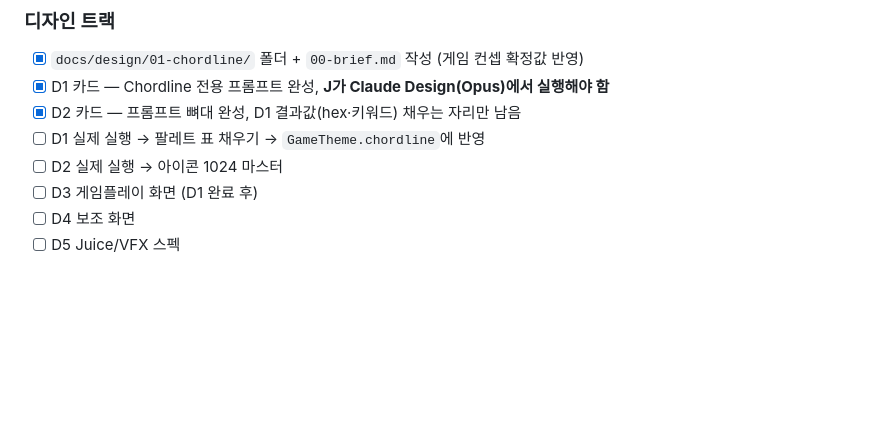
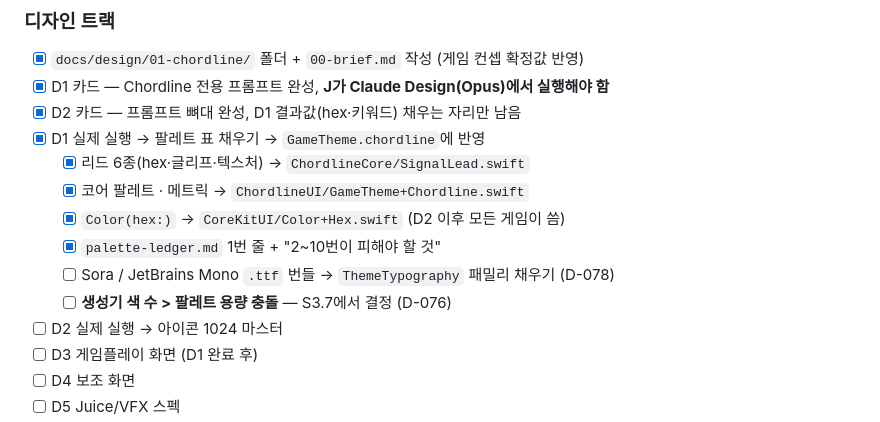
Before and after one commit to jacobnko/ios-game-portfolio, a Markdown page: checklist.md, the part around the change. Drawn GitHub-style; blank space fills up the shorter version.

```diff
--- a/checklist.md
+++ b/checklist.md
@@ -239,7 +239,13 @@
 - [x] `docs/design/01-chordline/` 폴더 + `00-brief.md` 작성 (게임 컨셉 확정값 반영)
 - [x] D1 카드 — Chordline 전용 프롬프트 완성, **J가 Claude Design(Opus)에서 실행해야 함**
 - [x] D2 카드 — 프롬프트 뼈대 완성, D1 결과값(hex·키워드) 채우는 자리만 남음
-- [ ] D1 실제 실행 → 팔레트 표 채우기 → `GameTheme.chordline`에 반영
+- [x] D1 실제 실행 → 팔레트 표 채우기 → `GameTheme.chordline`에 반영
+  - [x] 리드 6종(hex·글리프·텍스처) → `ChordlineCore/SignalLead.swift`
+  - [x] 코어 팔레트 · 메트릭 → `ChordlineUI/GameTheme+Chordline.swift`
+  - [x] `Color(hex:)` → `CoreKitUI/Color+Hex.swift` (D2 이후 모든 게임이 씀)
+  - [x] `palette-ledger.md` 1번 줄 + "2~10번이 피해야 할 것"
+  - [ ] Sora / JetBrains Mono `.ttf` 번들 → `ThemeTypography` 패밀리 채우기 (D-078)
+  - [ ] **생성기 색 수 > 팔레트 용량 충돌** — S3.7에서 결정 (D-076)
 - [ ] D2 실제 실행 → 아이콘 1024 마스터
 - [ ] D3 게임플레이 화면 (D1 완료 후)
 - [ ] D4 보조 화면
```
Also changed, not shown: context-notes.md (+24 -0 lines), 1 other file.
